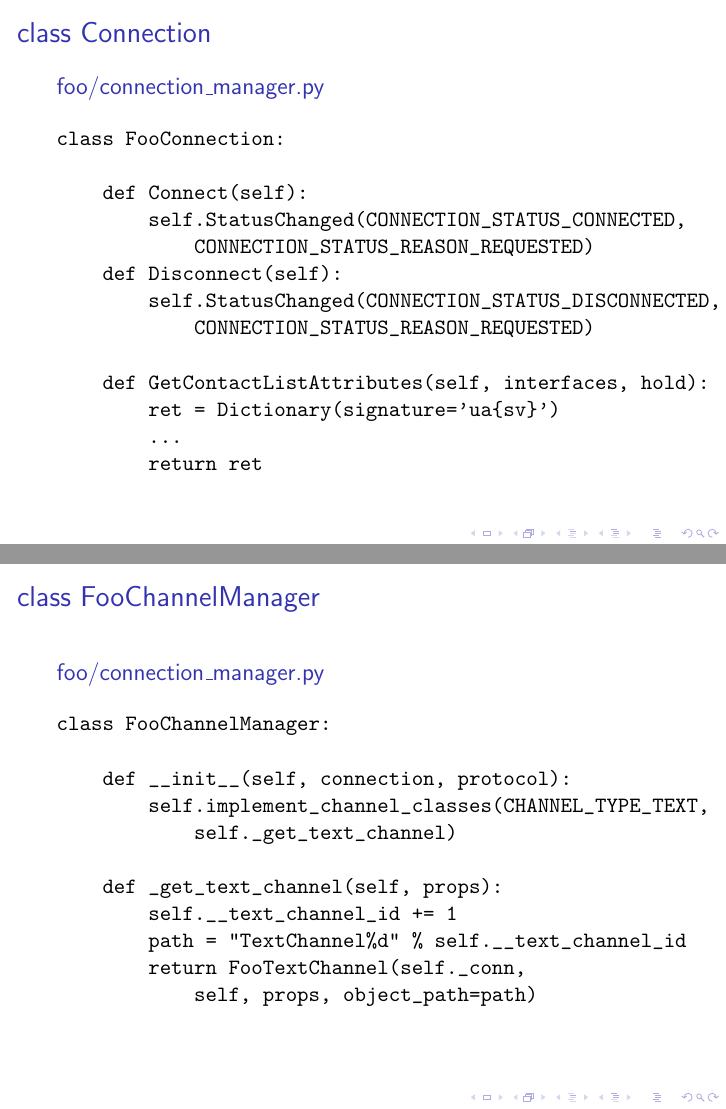
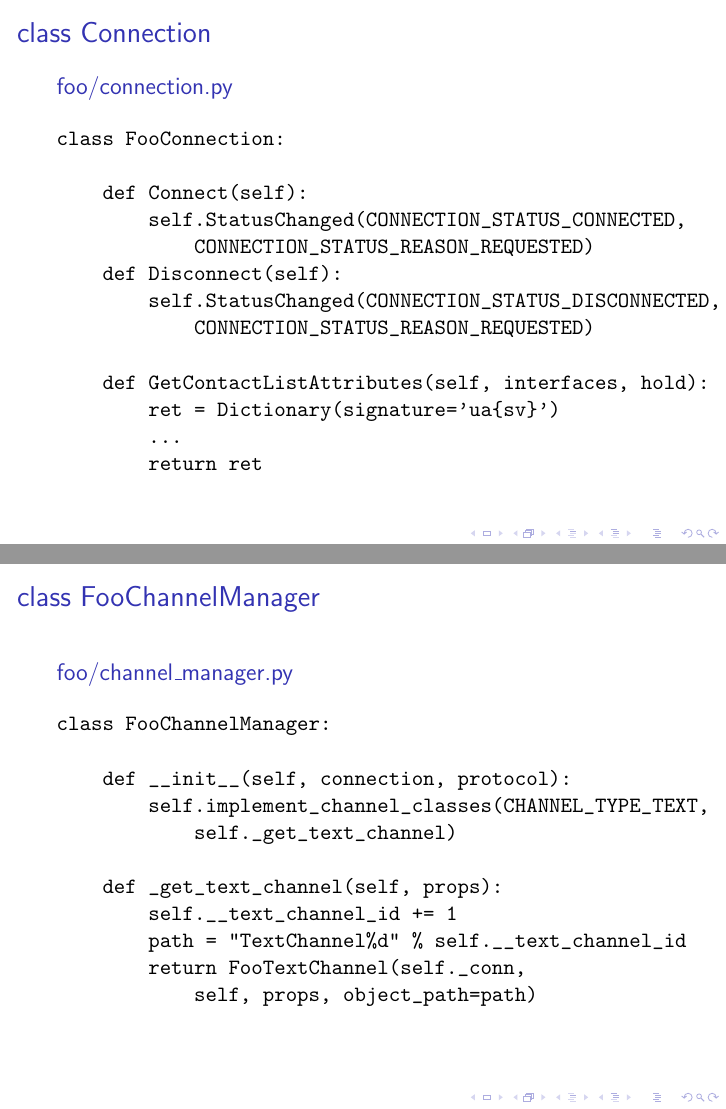
Before and after one commit to alex-eri/talk-telepathy-echo, LaTeX slides (telepathy-echo.tex): pages 10 and 12 of 18, joined at a grey line. Compiled offline with pdfLaTeX.

Commit message:
fix file names
Signed-off-by: Maksim Melnikau <maxposedon@gmail.com>

```diff
--- a/telepathy-echo.tex
+++ b/telepathy-echo.tex
@@ -161,7 +161,7 @@ class FooConnectionManager:
 
 \begin{frame}[fragile]
     \frametitle{class Connection}
-    \begin{block}{foo/connection\_manager.py}
+    \begin{block}{foo/connection.py}
     \begin{verbatim}
 class FooConnection:
 
@@ -193,7 +193,7 @@ class FooConnection:
 
 \begin{frame}[fragile]
     \frametitle{class FooChannelManager}
-    \begin{block}{foo/connection\_manager.py}
+    \begin{block}{foo/channel\_manager.py}
     \begin{verbatim}
 class FooChannelManager:
 
```
